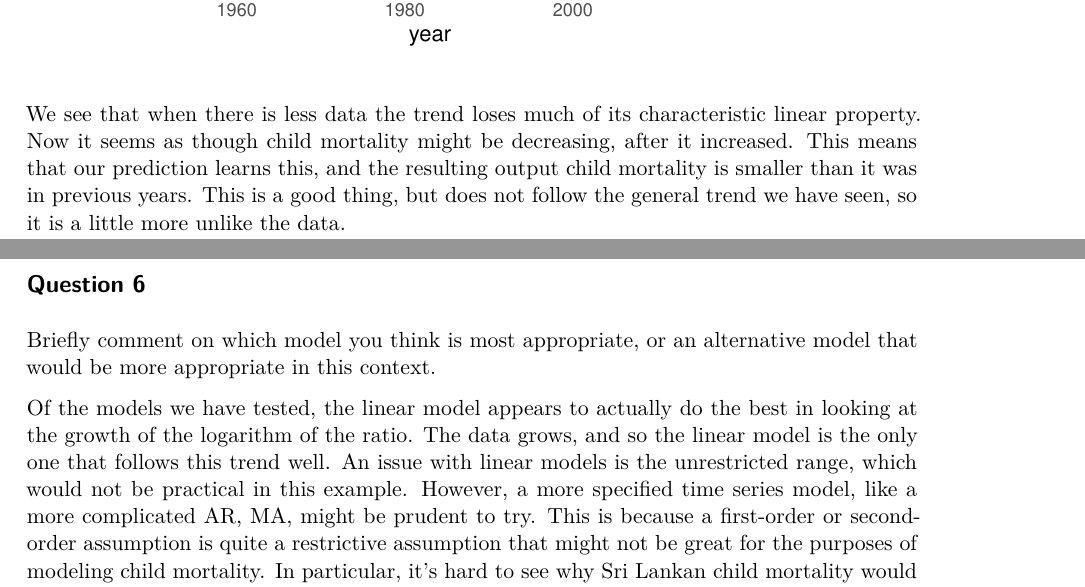
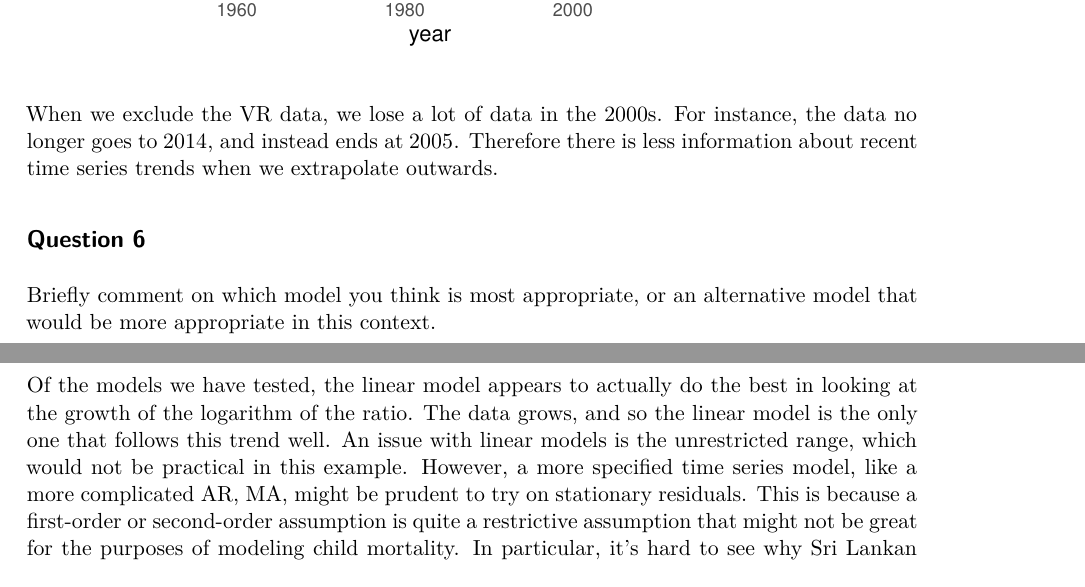
Before and after one commit to kishb123/STA2201_AppliedStatsII, a Quarto document (Labs/10_temporal.qmd): two parts of pages 25 and 26 of 26, joined at a grey line, cut so that both start at the same text. The pictures show the output file Labs/10_temporal.pdf that the author committed with the source.

Commit message:
updated lab

````diff
--- a/Labs/10_temporal.qmd
+++ b/Labs/10_temporal.qmd
@@ -315,12 +315,12 @@ ggplot(lka_noVR, aes(year, logit_ratio)) +
   theme_bw()+
   labs(title = "Ratio of neonatal to other child mortality (logged), Sri Lanka",
        y = "log ratio", subtitle = "RW2 fit shown in black, projections in red")
+```
+When we exclude the VR data, we lose a lot of data in the 2000s. For instance, the data no longer goes to $2014$, and instead ends at $2005$. Therefore there is less information about recent time series trends when we extrapolate outwards.
 
-```
-We see that when there is less data the trend loses much of its characteristic linear property. Now it seems as though child mortality might be decreasing, after it increased. This means that our prediction learns this, and the resulting output child mortality is smaller than it was in previous years. This is a good thing, but does not follow the general trend we have seen, so it is a little more unlike the data.
 
 ## Question 6
 
 Briefly comment on which model you think is most appropriate, or an alternative model that would be more appropriate in this context.
 
-Of the models we have tested, the linear model appears to actually do the best in looking at the growth of the logarithm of the ratio. The data grows, and so the linear model is the only one that follows this trend well. An issue with linear models is the unrestricted range, which would not be practical in this example. However, a more specified time series model, like a more complicated AR, MA, might be prudent to try. This is because a first-order or second-order assumption is quite a restrictive assumption that might not be great for the purposes of modeling child mortality. In particular, it's hard to see why Sri Lankan child mortality would be markov of the first order, as there might be more long-term trends that we miss out on.
+Of the models we have tested, the linear model appears to actually do the best in looking at the growth of the logarithm of the ratio. The data grows, and so the linear model is the only one that follows this trend well. An issue with linear models is the unrestricted range, which would not be practical in this example. However, a more specified time series model, like a more complicated AR, MA, might be prudent to try on stationary residuals. This is because a first-order or second-order assumption is quite a restrictive assumption that might not be great for the purposes of modeling child mortality. In particular, it's hard to see why Sri Lankan child mortality would be markov of the first order, as there might be more long-term trends that we miss out on.
````
Also changed, not shown: Labs/10_temporal.pdf.
